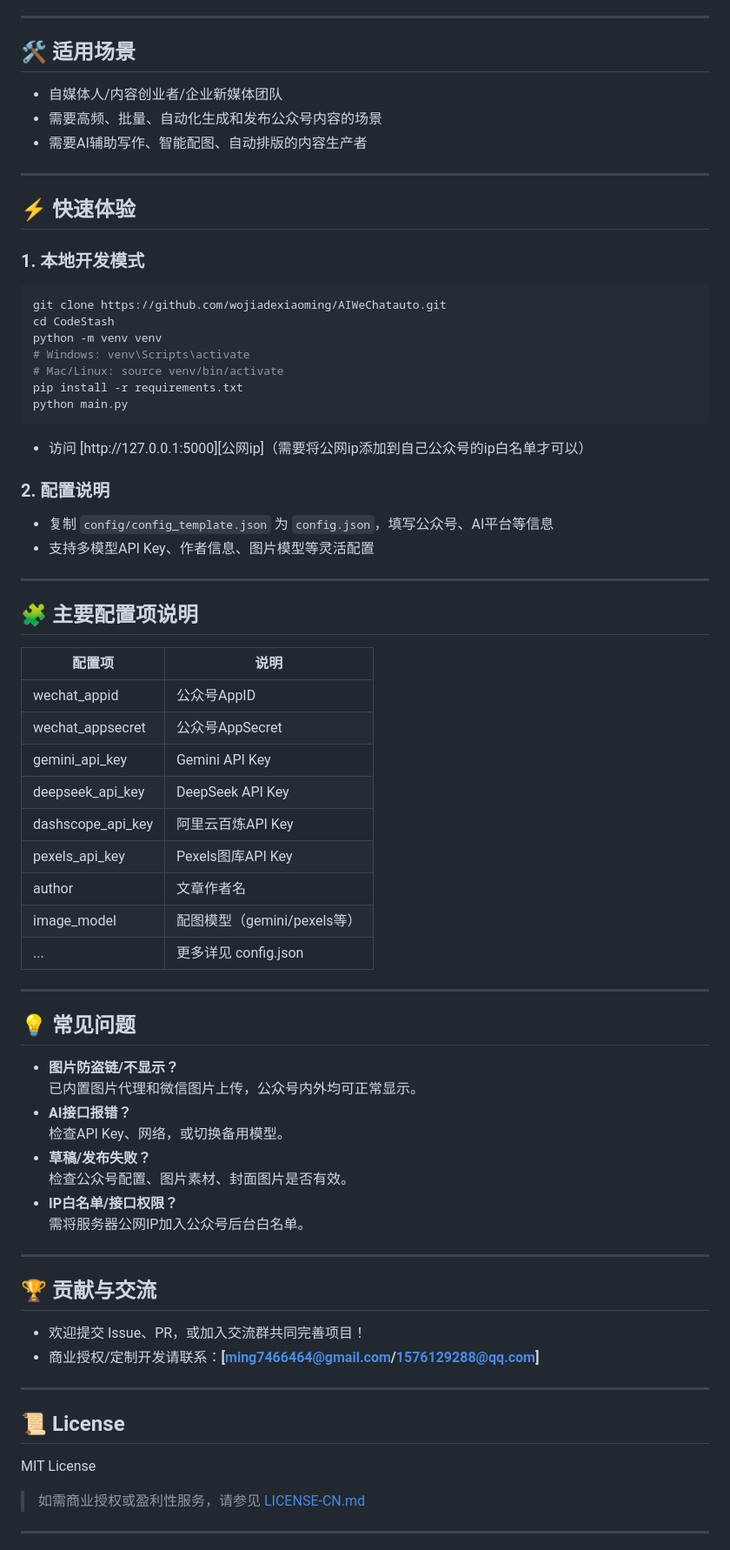
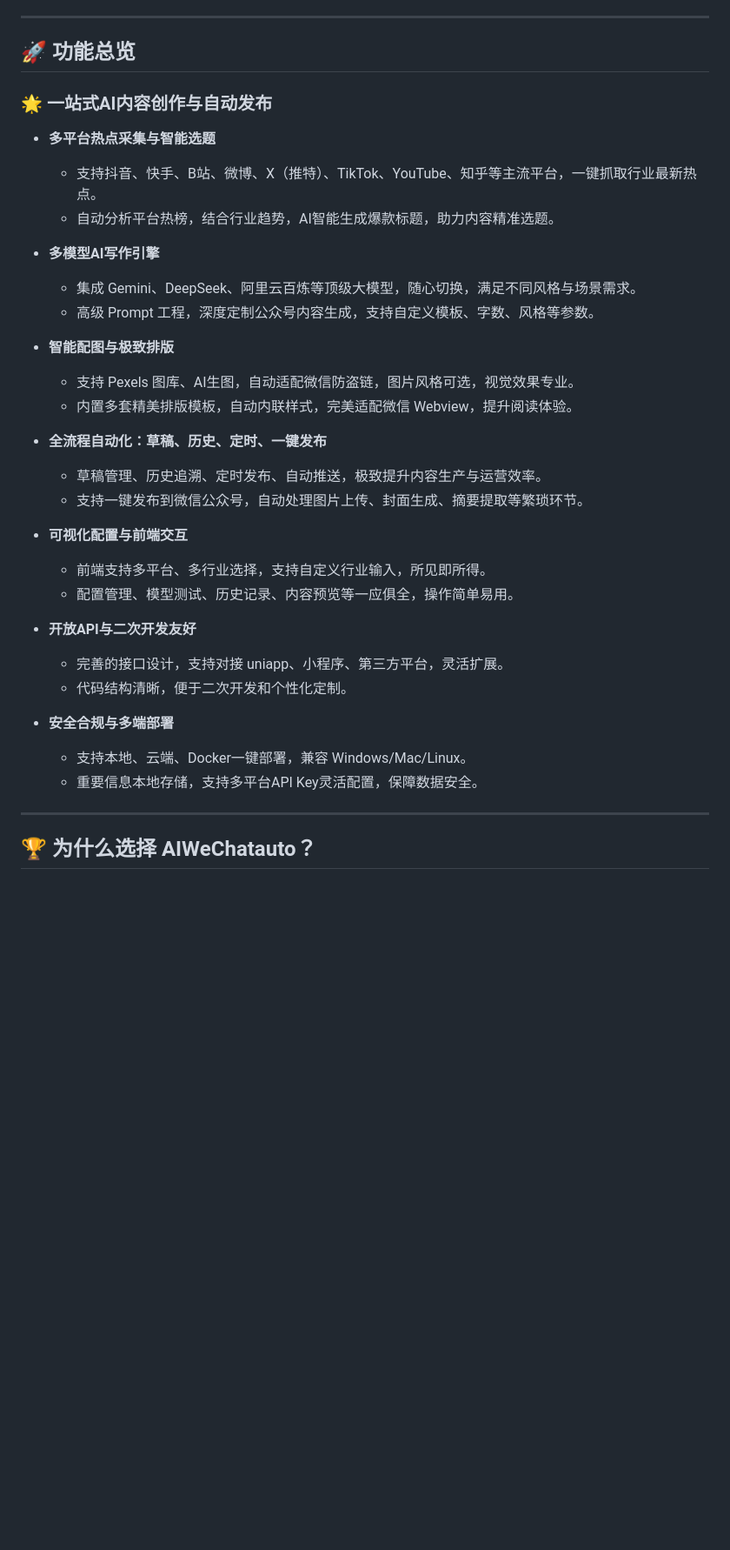
Before and after one commit to wojiadexiaoming/AIWeChatauto, a Markdown page: README.md, the part around one of its changes. Shown at 87% size. GitHub-like rendering; blank space fills up the shorter version.

````diff
--- a/README.md
+++ b/README.md
@@ -16,77 +16,39 @@
 
 ---
 
-## 🛠️ 适用场景
+## 🚀 功能总览
 
-- 自媒体人/内容创业者/企业新媒体团队
-- 需要高频、批量、自动化生成和发布公众号内容的场景
-- 需要AI辅助写作、智能配图、自动排版的内容生产者
+### 🌟 一站式AI内容创作与自动发布
+
+- **多平台热点采集与智能选题**
+  - 支持抖音、快手、B站、微博、X（推特）、TikTok、YouTube、知乎等主流平台，一键抓取行业最新热点。
+  - 自动分析平台热榜，结合行业趋势，AI智能生成爆款标题，助力内容精准选题。
+
+- **多模型AI写作引擎**
+  - 集成 Gemini、DeepSeek、阿里云百炼等顶级大模型，随心切换，满足不同风格与场景需求。
+  - 高级 Prompt 工程，深度定制公众号内容生成，支持自定义模板、字数、风格等参数。
+
+- **智能配图与极致排版**
+  - 支持 Pexels 图库、AI生图，自动适配微信防盗链，图片风格可选，视觉效果专业。
+  - 内置多套精美排版模板，自动内联样式，完美适配微信 Webview，提升阅读体验。
+
+- **全流程自动化：草稿、历史、定时、一键发布**
+  - 草稿管理、历史追溯、定时发布、自动推送，极致提升内容生产与运营效率。
+  - 支持一键发布到微信公众号，自动处理图片上传、封面生成、摘要提取等繁琐环节。
+
+- **可视化配置与前端交互**
+  - 前端支持多平台、多行业选择，支持自定义行业输入，所见即所得。
+  - 配置管理、模型测试、历史记录、内容预览等一应俱全，操作简单易用。
+
+- **开放API与二次开发友好**
+  - 完善的接口设计，支持对接 uniapp、小程序、第三方平台，灵活扩展。
+  - 代码结构清晰，便于二次开发和个性化定制。
+
+- **安全合规与多端部署**
+  - 支持本地、云端、Docker一键部署，兼容 Windows/Mac/Linux。
+  - 重要信息本地存储，支持多平台API Key灵活配置，保障数据安全。
 
 ---
 
-## ⚡ 快速体验
+## 🏆 为什么选择 AIWeChatauto？
 
-### 1. 本地开发模式
-```bash
-git clone https://github.com/wojiadexiaoming/AIWeChatauto.git
-cd CodeStash
-python -m venv venv
-# Windows: venv\Scripts\activate
-# Mac/Linux: source venv/bin/activate
-pip install -r requirements.txt
-python main.py
-```
-- 访问 [http://127.0.0.1:5000][公网ip]（需要将公网ip添加到自己公众号的ip白名单才可以）
-
-
-
-### 2. 配置说明
-- 复制 `config/config_template.json` 为 `config.json`，填写公众号、AI平台等信息
-- 支持多模型API Key、作者信息、图片模型等灵活配置
-
----
-
-## 🧩 主要配置项说明
-
-| 配置项                | 说明                         |
-|----------------------|------------------------------|
-| wechat_appid         | 公众号AppID                  |
-| wechat_appsecret     | 公众号AppSecret              |
-| gemini_api_key       | Gemini API Key               |
-| deepseek_api_key     | DeepSeek API Key             |
-| dashscope_api_key    | 阿里云百炼API Key            |
-| pexels_api_key       | Pexels图库API Key            |
-| author               | 文章作者名                   |
-| image_model          | 配图模型（gemini/pexels等）  |
-| ...                  | 更多详见 config.json         |
-
----
-
-## 💡 常见问题
-
-- **图片防盗链/不显示？**
-  已内置图片代理和微信图片上传，公众号内外均可正常显示。
-- **AI接口报错？**
-  检查API Key、网络，或切换备用模型。
-- **草稿/发布失败？**
-  检查公众号配置、图片素材、封面图片是否有效。
-- **IP白名单/接口权限？**
-  需将服务器公网IP加入公众号后台白名单。
-
----
-
-## 🏆 贡献与交流
-
-- 欢迎提交 Issue、PR，或加入交流群共同完善项目！
-- 商业授权/定制开发请联系：**[ming7466464@gmail.com/1576129288@qq.com]**
-
----
-
-## 📜 License
-
-MIT License
-
-> 如需商业授权或盈利性服务，请参见 [LICENSE-CN.md](LICENSE-CN.md)
-
----
-
````
Also changed, not shown: other parts of README.md (+22 -18 lines).
